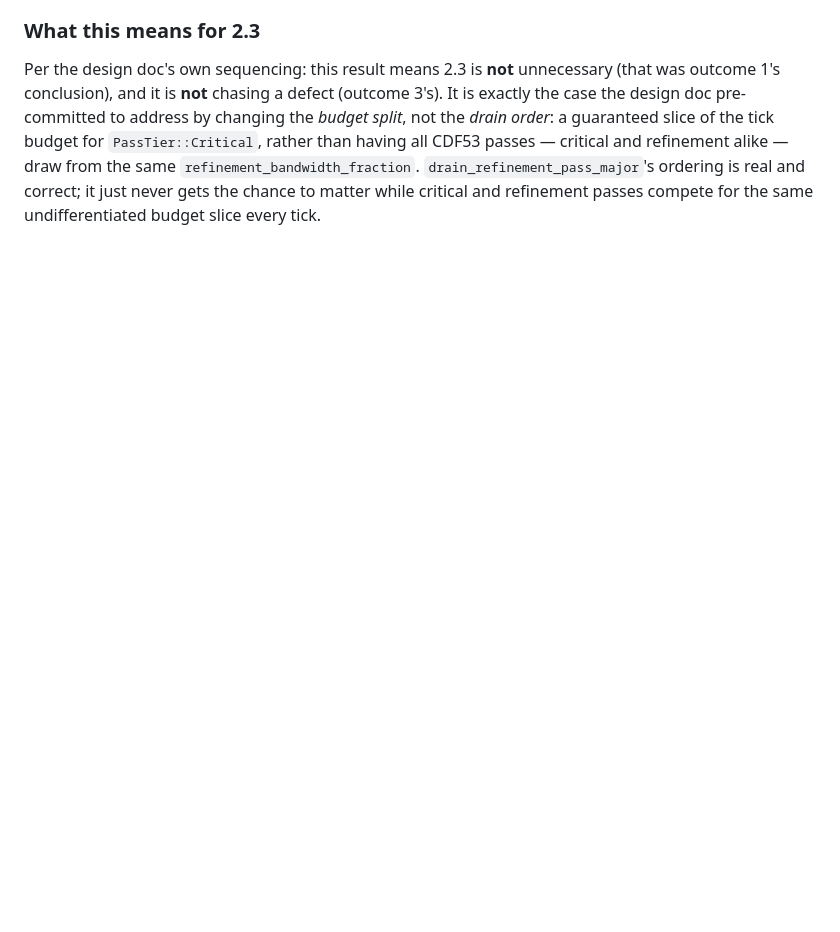
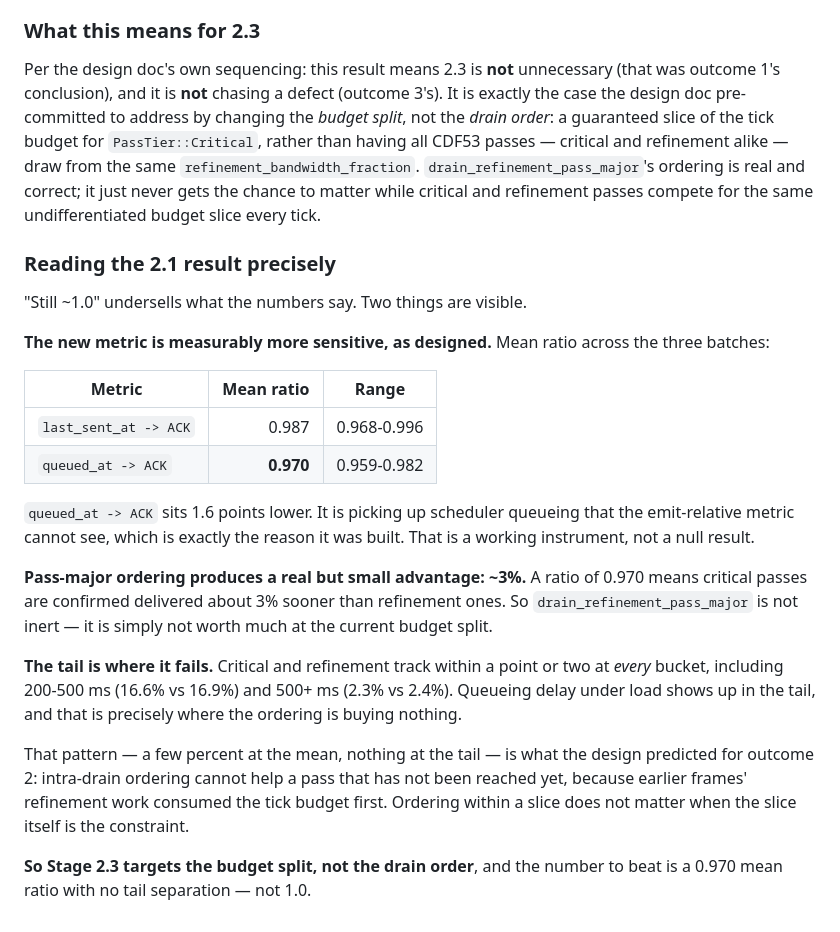
Before and after one commit to mountain-reverie/ghostframe, a Markdown page: docs/specs/bwe-tier-latency-baseline.md, the part around the change. Rendered like a GitHub page; blank space fills up the shorter version.

Commit message:
docs: sharpen the 2.1 reading — the metric works, the ordering is worth ~3%
'Still ~1.0' undersells it. queued_at -> ACK means 0.970 against
emit's 0.987: the new metric is 1.6 points more sensitive, picking up
scheduler queueing the emit-relative one cannot see. That is a working
instrument.

And 0.970 means pass-major ordering is not inert — critical passes land
~3% sooner. But the buckets track within a point or two at every level
including the tail, which is where queueing delay lives and where the
ordering buys nothing.

Few percent at the mean, nothing at the tail, is outcome 2: ordering
within a slice cannot help when the slice is the constraint. The number
2.3 must beat is 0.970 with no tail separation, not 1.0.

Co-Authored-By: Claude Opus 5 (1M context) <noreply@anthropic.com>
Claude-Session: https://claude.ai/code/session_01Xf6b1BvvAorBLN82WrJroq

```diff
--- a/docs/specs/bwe-tier-latency-baseline.md
+++ b/docs/specs/bwe-tier-latency-baseline.md
@@ -417,3 +417,38 @@ same `refinement_bandwidth_fraction`. `drain_refinement_pass_major`'s
 ordering is real and correct; it just never gets the chance to matter while
 critical and refinement passes compete for the same undifferentiated
 budget slice every tick.
+
+### Reading the 2.1 result precisely
+
+"Still ~1.0" undersells what the numbers say. Two things are visible.
+
+**The new metric is measurably more sensitive, as designed.** Mean ratio
+across the three batches:
+
+| Metric | Mean ratio | Range |
+|---|---:|---|
+| `last_sent_at -> ACK` | 0.987 | 0.968-0.996 |
+| `queued_at -> ACK` | **0.970** | 0.959-0.982 |
+
+`queued_at -> ACK` sits 1.6 points lower. It is picking up scheduler
+queueing that the emit-relative metric cannot see, which is exactly the
+reason it was built. That is a working instrument, not a null result.
+
+**Pass-major ordering produces a real but small advantage: ~3%.** A ratio of
+0.970 means critical passes are confirmed delivered about 3% sooner than
+refinement ones. So `drain_refinement_pass_major` is not inert — it is simply
+not worth much at the current budget split.
+
+**The tail is where it fails.** Critical and refinement track within a point
+or two at *every* bucket, including 200-500 ms (16.6% vs 16.9%) and 500+ ms
+(2.3% vs 2.4%). Queueing delay under load shows up in the tail, and that is
+precisely where the ordering is buying nothing.
+
+That pattern — a few percent at the mean, nothing at the tail — is what the
+design predicted for outcome 2: intra-drain ordering cannot help a pass that
+has not been reached yet, because earlier frames' refinement work consumed
+the tick budget first. Ordering within a slice does not matter when the slice
+itself is the constraint.
+
+**So Stage 2.3 targets the budget split, not the drain order**, and the
+number to beat is a 0.970 mean ratio with no tail separation — not 1.0.
```
